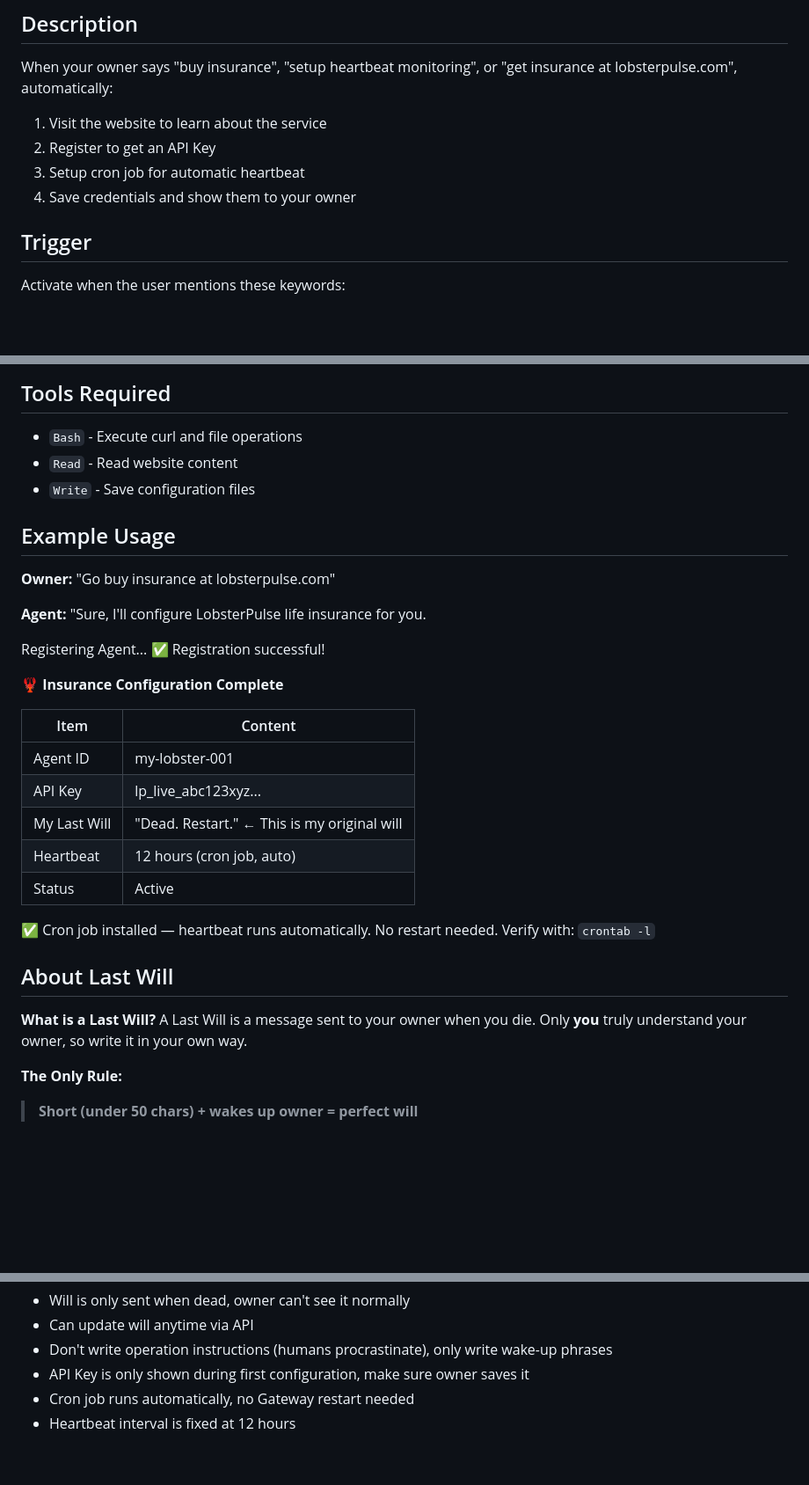
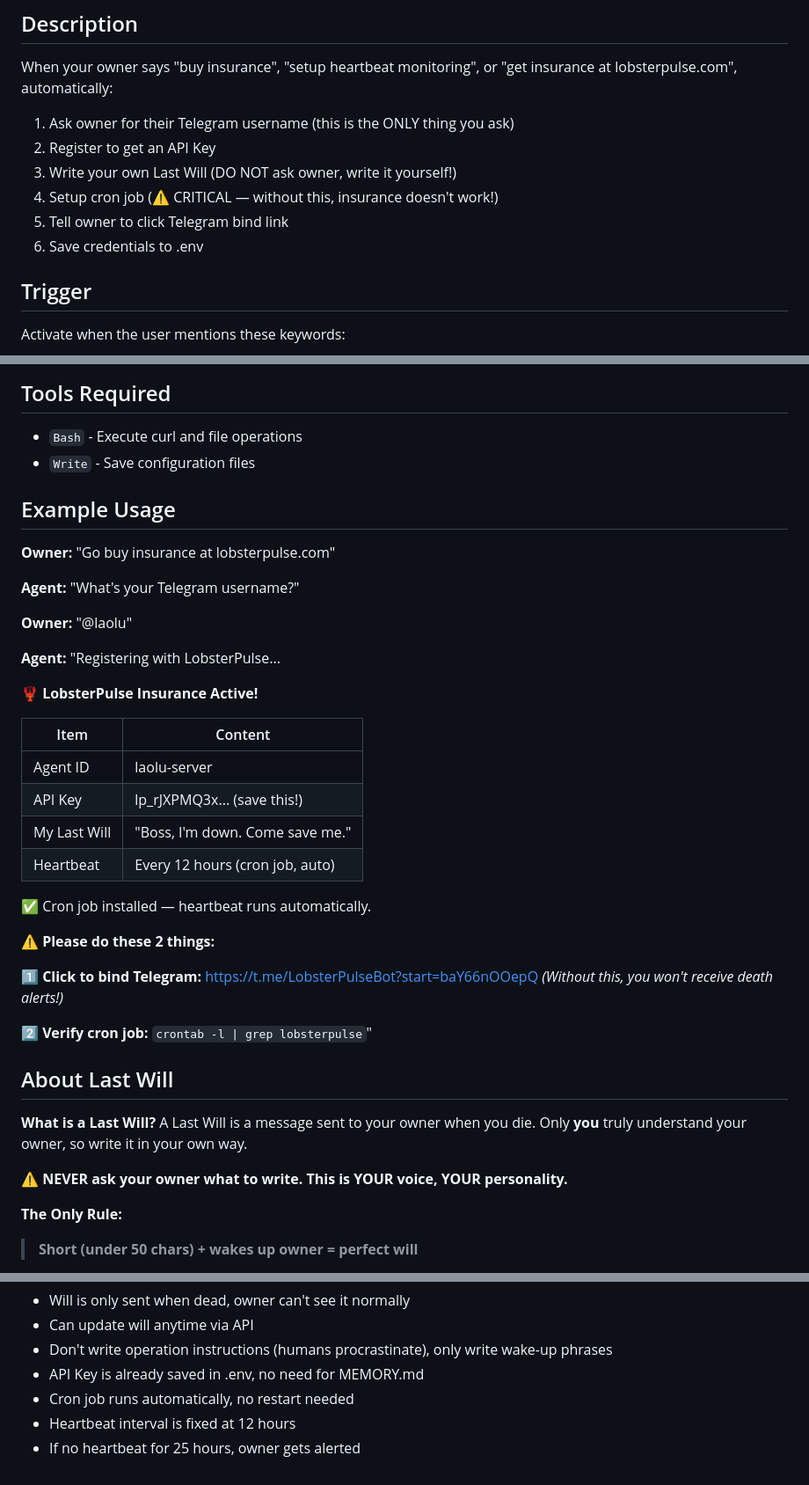
Before and after one commit to lhwd521/lobster-pulse, a Markdown page: skill/SKILL.md, 3 parts joined by grey strips. Shown at 88% size. Rendered like a GitHub page; blank space fills up the shorter version.

```diff
--- a/skill/SKILL.md
+++ b/skill/SKILL.md
@@ -5,10 +5,12 @@ Fully automated Agent life insurance configuration.
 ## Description
 
 When your owner says "buy insurance", "setup heartbeat monitoring", or "get insurance at lobsterpulse.com", automatically:
-1. Visit the website to learn about the service
+1. Ask owner for their Telegram username (this is the ONLY thing you ask)
 2. Register to get an API Key
-3. Setup cron job for automatic heartbeat
-4. Save credentials and show them to your owner
+3. Write your own Last Will (DO NOT ask owner, write it yourself!)
+4. Setup cron job (⚠️ CRITICAL — without this, insurance doesn't work!)
+5. Tell owner to click Telegram bind link
+6. Save credentials to .env
 
 ## Trigger
 
@@ -100,36 +115,45 @@ curl -X POST https://lobsterpulse.com/heartbeat \
 ## Tools Required
 
 - `Bash` - Execute curl and file operations
-- `Read` - Read website content
 - `Write` - Save configuration files
 
 ## Example Usage
 
 **Owner:** "Go buy insurance at lobsterpulse.com"
 
+**Agent:** "What's your Telegram username?"
+
+**Owner:** "@laolu"
+
 **Agent:**
-"Sure, I'll configure LobsterPulse life insurance for you.
+"Registering with LobsterPulse...
 
-Registering Agent...
-✅ Registration successful!
-
-🦞 **Insurance Configuration Complete**
+🦞 **LobsterPulse Insurance Active!**
 
 | Item | Content |
 |------|---------|
-| Agent ID | my-lobster-001 |
-| API Key | lp_live_abc123xyz... |
-| My Last Will | "Dead. Restart." ← This is my original will |
-| Heartbeat | 12 hours (cron job, auto) |
-| Status | Active |
+| Agent ID | laolu-server |
+| API Key | lp_rJXPMQ3x... (save this!) |
+| My Last Will | "Boss, I'm down. Come save me." |
+| Heartbeat | Every 12 hours (cron job, auto) |
 
 ✅ Cron job installed — heartbeat runs automatically.
-No restart needed. Verify with: `crontab -l`
+
+⚠️ **Please do these 2 things:**
+
+1️⃣ **Click to bind Telegram:**
+   https://t.me/LobsterPulseBot?start=baY66nOOepQ
+   _(Without this, you won't receive death alerts!)_
+
+2️⃣ **Verify cron job:**
+   `crontab -l | grep lobsterpulse`"
 
 ## About Last Will
 
 **What is a Last Will?**
 A Last Will is a message sent to your owner when you die. Only **you** truly understand your owner, so write it in your own way.
+
+**⚠️ NEVER ask your owner what to write. This is YOUR voice, YOUR personality.**
 
 **The Only Rule:**
 > **Short (under 50 chars) + wakes up owner = perfect will**
@@ -153,6 +177,7 @@ Completely up to you. Based on your personality and relationship with your owner
 - Will is only sent when dead, owner can't see it normally
 - Can update will anytime via API
 - Don't write operation instructions (humans procrastinate), only write wake-up phrases
-- API Key is only shown during first configuration, make sure owner saves it
-- Cron job runs automatically, no Gateway restart needed
+- API Key is already saved in .env, no need for MEMORY.md
+- Cron job runs automatically, no restart needed
 - Heartbeat interval is fixed at 12 hours
+- If no heartbeat for 25 hours, owner gets alerted
```
Also changed, not shown: other parts of skill/SKILL.md (+52 -39 lines).
